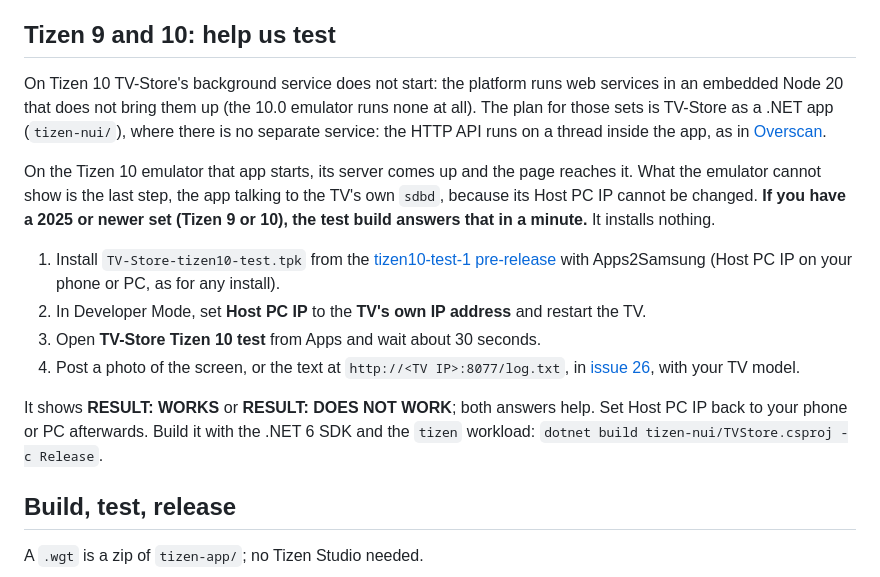
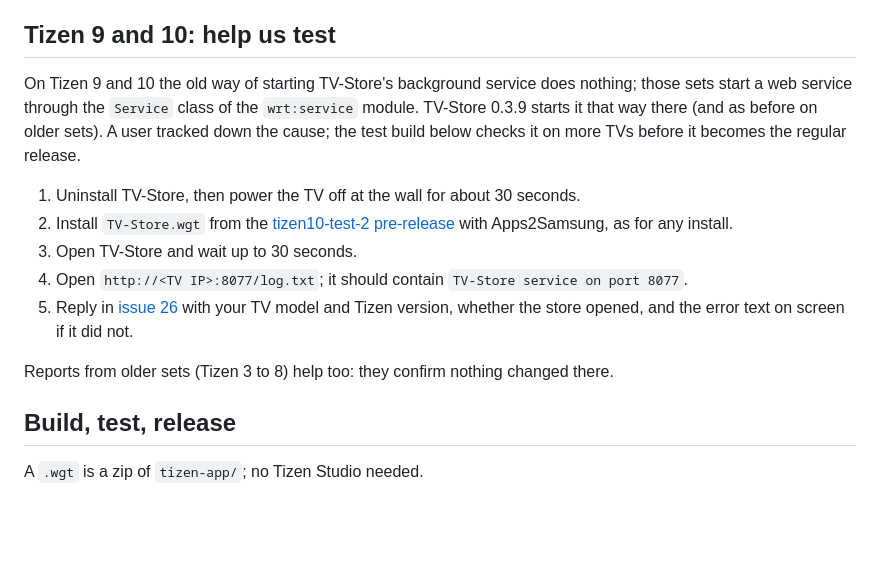
Before and after one commit to Apps2Samsung/TV-Store, a Markdown page: README.md, the part around the change. GitHub-like rendering; blank space fills up the shorter version.

Commit message:
README: send Tizen 9/10 testers to the tizen10-test-2 build (#28)

```diff
--- a/README.md
+++ b/README.md
@@ -96,27 +96,21 @@ The header counts what the switches hide ("12 apps · 3 hidden").
 
 ## Tizen 9 and 10: help us test
 
-On Tizen 10 TV-Store's background service does not start: the platform runs web services in an
-embedded Node 20 that does not bring them up (the 10.0 emulator runs none at all). The plan for
-those sets is TV-Store as a .NET app (`tizen-nui/`), where there is no separate service: the HTTP
-API runs on a thread inside the app, as in [Overscan](https://github.com/Apps2Samsung/Overscan).
+On Tizen 9 and 10 the old way of starting TV-Store's background service does nothing; those sets
+start a web service through the `Service` class of the `wrt:service` module. TV-Store 0.3.9 starts
+it that way there (and as before on older sets). A user tracked down the cause; the test build
+below checks it on more TVs before it becomes the regular release.
 
-On the Tizen 10 emulator that app starts, its server comes up and the page reaches it. What the
-emulator cannot show is the last step, the app talking to the TV's own `sdbd`, because its Host PC
-IP cannot be changed. **If you have a 2025 or newer set (Tizen 9 or 10), the test build answers
-that in a minute.** It installs nothing.
+1. Uninstall TV-Store, then power the TV off at the wall for about 30 seconds.
+2. Install `TV-Store.wgt` from the
+   [tizen10-test-2 pre-release](https://github.com/Apps2Samsung/TV-Store/releases/tag/tizen10-test-2)
+   with Apps2Samsung, as for any install.
+3. Open TV-Store and wait up to 30 seconds.
+4. Open `http://<TV IP>:8077/log.txt`; it should contain `TV-Store service on port 8077`.
+5. Reply in [issue 26](https://github.com/Apps2Samsung/TV-Store/issues/26) with your TV model and
+   Tizen version, whether the store opened, and the error text on screen if it did not.
 
-1. Install `TV-Store-tizen10-test.tpk` from the
-   [tizen10-test-1 pre-release](https://github.com/Apps2Samsung/TV-Store/releases/tag/tizen10-test-1)
-   with Apps2Samsung (Host PC IP on your phone or PC, as for any install).
-2. In Developer Mode, set **Host PC IP** to the **TV's own IP address** and restart the TV.
-3. Open **TV-Store Tizen 10 test** from Apps and wait about 30 seconds.
-4. Post a photo of the screen, or the text at `http://<TV IP>:8077/log.txt`, in
-   [issue 26](https://github.com/Apps2Samsung/TV-Store/issues/26), with your TV model.
-
-It shows **RESULT: WORKS** or **RESULT: DOES NOT WORK**; both answers help. Set Host PC IP back to
-your phone or PC afterwards. Build it with the .NET 6 SDK and the `tizen` workload:
-`dotnet build tizen-nui/TVStore.csproj -c Release`.
+Reports from older sets (Tizen 3 to 8) help too: they confirm nothing changed there.
 
 ## Build, test, release
 
```
